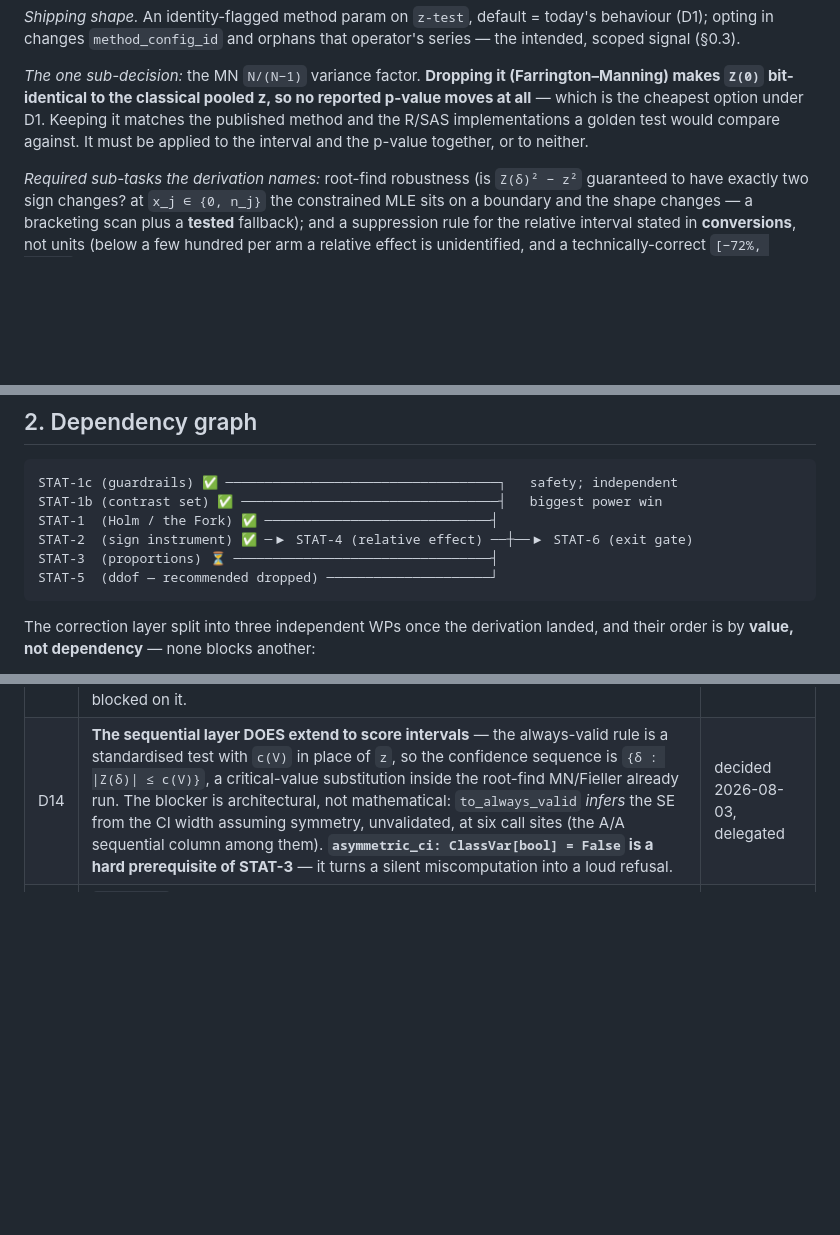
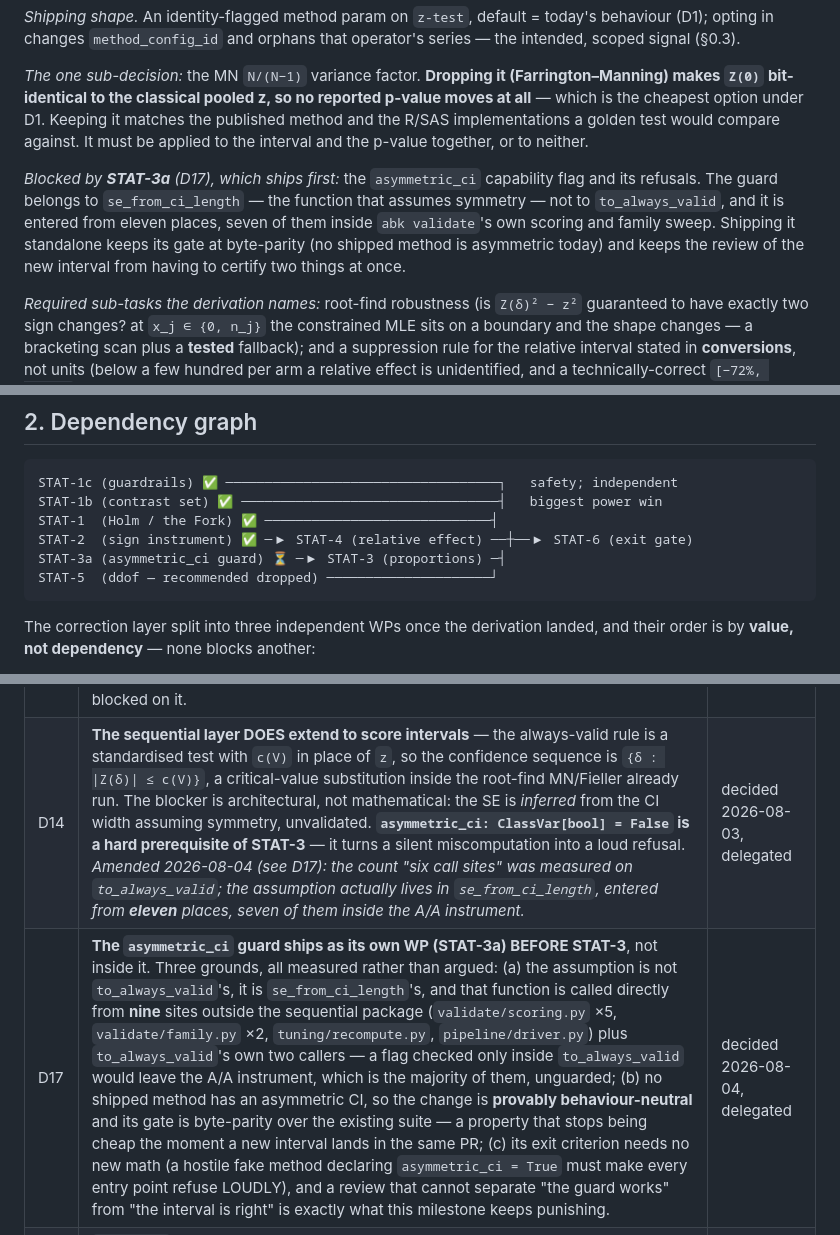
Before and after one commit to alexeiveselov92/ab-analysis-kit, a Markdown page: docs/specs/m13-implementation-plan.md, 3 parts joined by grey strips. GitHub-like rendering; blank space fills up the shorter version.

Commit message:
docs(specs): D17 — the asymmetric_ci guard is its own WP (STAT-3a) before STAT-3 (#102)
Co-authored-by: Claude Opus 5 <noreply@anthropic.com>

````diff
--- a/docs/specs/m13-implementation-plan.md
+++ b/docs/specs/m13-implementation-plan.md
@@ -518,6 +518,13 @@ it matches the published method and the R/SAS implementations a golden test woul
 compare against. It must be applied to the interval and the p-value together, or
 to neither.
 
+*Blocked by **STAT-3a** (D17), which ships first:* the `asymmetric_ci` capability
+flag and its refusals. The guard belongs to `se_from_ci_length` — the function that
+assumes symmetry — not to `to_always_valid`, and it is entered from eleven places,
+seven of them inside `abk validate`'s own scoring and family sweep. Shipping it
+standalone keeps its gate at byte-parity (no shipped method is asymmetric today) and
+keeps the review of the new interval from having to certify two things at once.
+
 *Required sub-tasks the derivation names:* root-find robustness (is
 `Z(δ)² − z²` guaranteed to have exactly two sign changes? at `x_j ∈ {0, n_j}` the
 constrained MLE sits on a boundary and the shape changes — a bracketing scan plus
@@ -598,7 +605,7 @@ STAT-1c (guardrails) ✅ ──────────────────
 STAT-1b (contrast set) ✅ ─────────────────────────────────┤   biggest power win
 STAT-1  (Holm / the Fork) ✅ ─────────────────────────────┤
 STAT-2  (sign instrument) ✅ ─▶ STAT-4 (relative effect) ──┼──▶ STAT-6 (exit gate)
-STAT-3  (proportions) ⏳ ─────────────────────────────────┤
+STAT-3a (asymmetric_ci guard) ⏳ ─▶ STAT-3 (proportions) ─┤
 STAT-5  (ddof — recommended dropped) ─────────────────────┘
 ```
 
@@ -636,7 +643,8 @@ field, and only M15's Student-t would need them.
 | D11 | **MN ships WITHOUT the `N/(N−1)` factor** (Farrington–Manning form), making `Z(0)` bit-identical to today's pooled z so no reported p-value moves. Byte-stability of the p-value outranks matching R/SAS; the difference is `1/(2N)`. Golden tests compare against FM, and the docstring says why. | decided 2026-08-03, delegated |
 | D12 | **`_ab_results.reject` keeps its name and is REDOCUMENTED as pre-family** — "rejection of this one comparison at its stored α, before any read-time family rule". No family-decision column is added: under a read-time scheme that value is re-derived on every read and a persisted copy would go stale the moment `correction` changes. The BI recipes state that the family decision lives in the readout. | decided 2026-08-03, delegated |
 | D15 | **STAT-1b stays in M13 and does NOT wait for M14's `control:` field.** They are different declarations: STAT-1b declares the FAMILY (`contrasts: vs_control \| all_pairs`), M14 declares WHICH ARM is control — and the latter is already resolved positionally today (first declared variant = control = `name_1`, baseline §5 `combinations`). So the knob is expressible over the existing convention, and M14 later replaces the positional resolution in one place instead of the family being blocked on it. | decided 2026-08-04, delegated |
-| D14 | **The sequential layer DOES extend to score intervals** — the always-valid rule is a standardised test with `c(V)` in place of `z`, so the confidence sequence is `{δ : \|Z(δ)\| ≤ c(V)}`, a critical-value substitution inside the root-find MN/Fieller already run. The blocker is architectural, not mathematical: `to_always_valid` *infers* the SE from the CI width assuming symmetry, unvalidated, at six call sites (the A/A sequential column among them). **`asymmetric_ci: ClassVar[bool] = False` is a hard prerequisite of STAT-3** — it turns a silent miscomputation into a loud refusal. | decided 2026-08-03, delegated |
+| D14 | **The sequential layer DOES extend to score intervals** — the always-valid rule is a standardised test with `c(V)` in place of `z`, so the confidence sequence is `{δ : \|Z(δ)\| ≤ c(V)}`, a critical-value substitution inside the root-find MN/Fieller already run. The blocker is architectural, not mathematical: the SE is *inferred* from the CI width assuming symmetry, unvalidated. **`asymmetric_ci: ClassVar[bool] = False` is a hard prerequisite of STAT-3** — it turns a silent miscomputation into a loud refusal. *Amended 2026-08-04 (see D17): the count "six call sites" was measured on `to_always_valid`; the assumption actually lives in `se_from_ci_length`, entered from **eleven** places, seven of them inside the A/A instrument.* | decided 2026-08-03, delegated |
+| D17 | **The `asymmetric_ci` guard ships as its own WP (STAT-3a) BEFORE STAT-3**, not inside it. Three grounds, all measured rather than argued: (a) the assumption is not `to_always_valid`'s, it is `se_from_ci_length`'s, and that function is called directly from **nine** sites outside the sequential package (`validate/scoring.py` ×5, `validate/family.py` ×2, `tuning/recompute.py`, `pipeline/driver.py`) plus `to_always_valid`'s own two callers — a flag checked only inside `to_always_valid` would leave the A/A instrument, which is the majority of them, unguarded; (b) no shipped method has an asymmetric CI, so the change is **provably behaviour-neutral** and its gate is byte-parity over the existing suite — a property that stops being cheap the moment a new interval lands in the same PR; (c) its exit criterion needs no new math (a hostile fake method declaring `asymmetric_ci = True` must make every entry point refuse LOUDLY), and a review that cannot separate "the guard works" from "the interval is right" is exactly what this milestone keeps punishing. | decided 2026-08-04, delegated |
 | D16 | **`contrasts` is experiment-level with NO project default** — unlike `correction`/`guardrail_correction`. The family five call sites read must never depend on whether the surface reading it resolved a project default, and the factory that serves them therefore takes no `ProjectConfig`. It is also a statement about an experiment's design (which arms it compares), not a project-wide statistical policy. | decided 2026-08-04, delegated |
 | D13 | **STAT-5 (uniform ddof) is DROPPED from M13** — second-order, below the instrument's noise floor, dominated at small n by the normal-vs-Student-t error deferred to M15 (audit §7). Dropping it edits the ROADMAP contour. | decided 2026-08-03, delegated |
 
````
Also changed, not shown: ROADMAP.md (+8 -4 lines).
